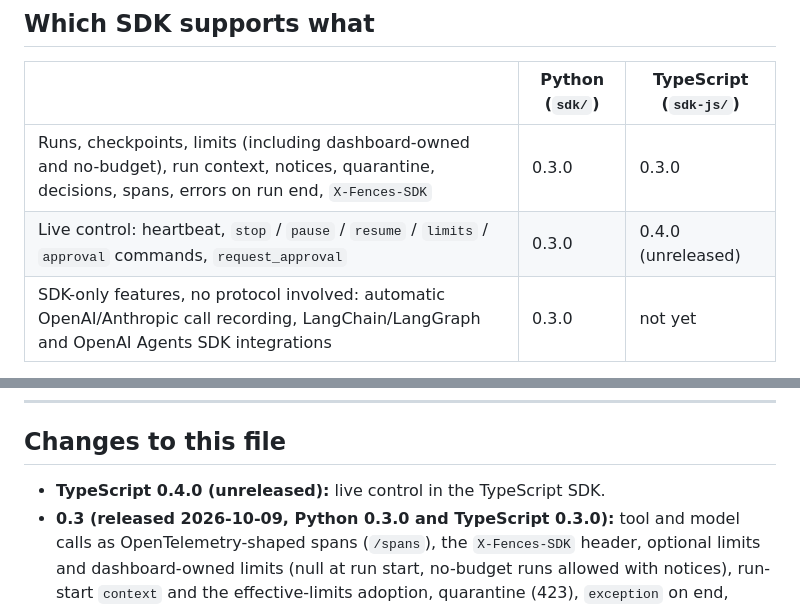
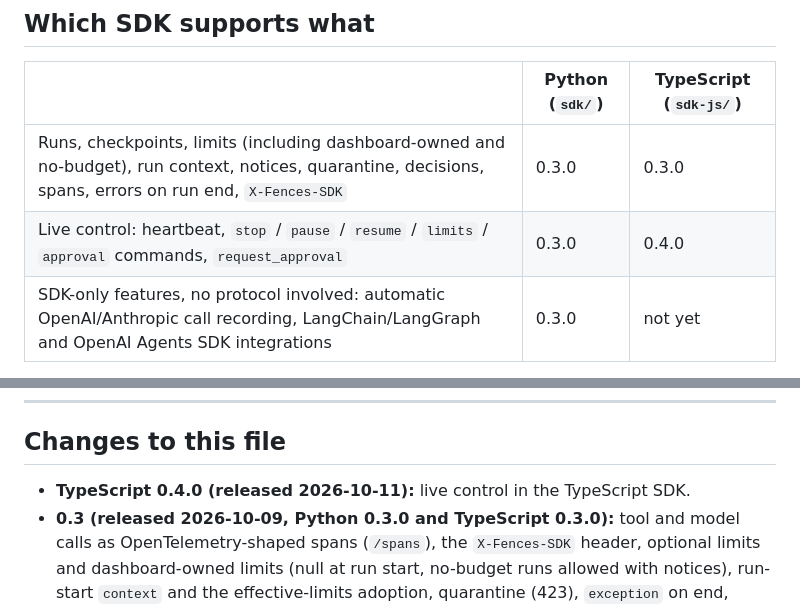
Before and after one commit to bhaviksardar/fences, a Markdown page: PROTOCOL.md, 2 parts joined by grey strips. GitHub-like rendering.

Commit message:
Docs: TypeScript 0.4.0 (live control) is on npm
Co-Authored-By: Claude Opus 5.5 <noreply@anthropic.com>

```diff
--- a/PROTOCOL.md
+++ b/PROTOCOL.md
@@ -7,7 +7,7 @@ What the `agentfences` SDKs (Python in `sdk/`, TypeScript in `sdk-js/`) send to
 | | Python (`sdk/`) | TypeScript (`sdk-js/`) |
 |---|---|---|
 | Runs, checkpoints, limits (including dashboard-owned and no-budget), run context, notices, quarantine, decisions, spans, errors on run end, `X-Fences-SDK` | 0.3.0 | 0.3.0 |
-| Live control: heartbeat, `stop` / `pause` / `resume` / `limits` / `approval` commands, `request_approval` | 0.3.0 | 0.4.0 (unreleased) |
+| Live control: heartbeat, `stop` / `pause` / `resume` / `limits` / `approval` commands, `request_approval` | 0.3.0 | 0.4.0 |
 | SDK-only features, no protocol involved: automatic OpenAI/Anthropic call recording, LangChain/LangGraph and OpenAI Agents SDK integrations | 0.3.0 | not yet |
 
 The server (`fences-platform`) implements everything in this file. It decides which SDKs get live control from `X-Fences-SDK` (see "Which SDKs get live control").
@@ -263,5 +263,5 @@ New breach types need a message and system prompt in the SDK (`_make_breach_resu
 
 ## Changes to this file
 
-- **TypeScript 0.4.0 (unreleased):** live control in the TypeScript SDK.
+- **TypeScript 0.4.0 (released 2026-10-11):** live control in the TypeScript SDK.
 - **0.3 (released 2026-10-09, Python 0.3.0 and TypeScript 0.3.0):** tool and model calls as OpenTelemetry-shaped spans (`/spans`), the `X-Fences-SDK` header, optional limits and dashboard-owned limits (null at run start, no-budget runs allowed with notices), run-start `context` and the effective-limits adoption, quarantine (423), `exception` on end, heartbeat, commands, approvals, the `paused` breach. Server step counting and timing documented as authoritative. `raise_on_breach` is gone from the SDK, so breaches are only ever results. Server side: `fences-platform` c09c70f..212487a.
```
Also changed, not shown: README.md (+1 -1 lines), sdk-js/README.md (+1 -1 lines).
